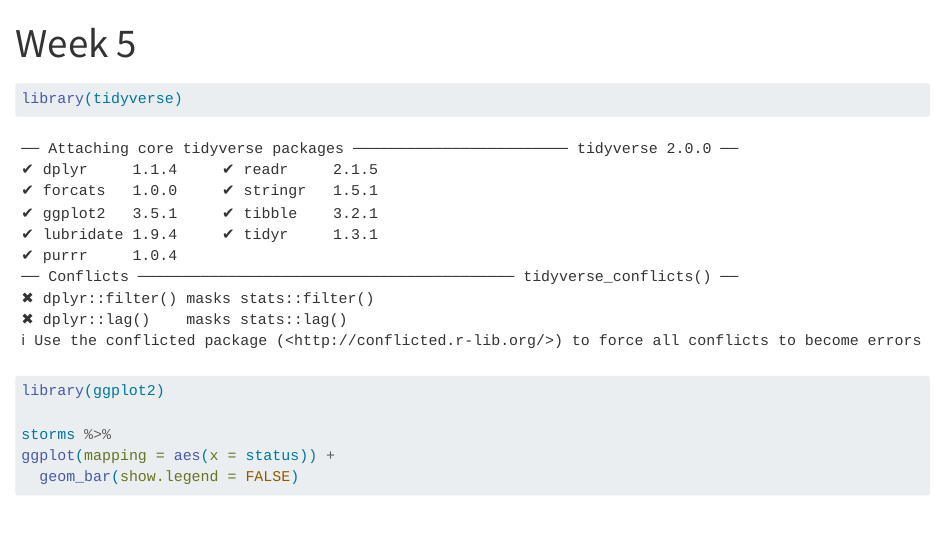
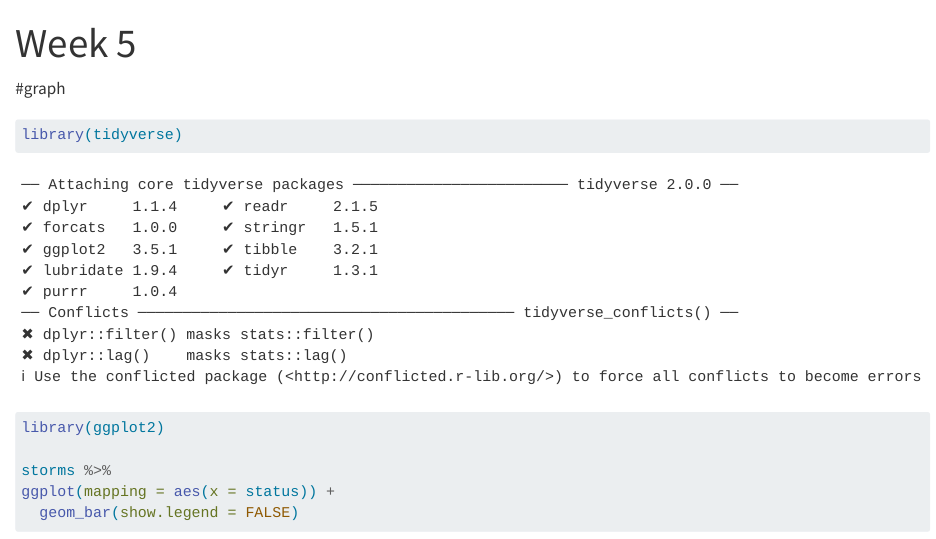
Before and after one commit to pcj1993/First-Repo, a Quarto document (index.qmd): the page in a window 1100 px wide, from its top. Rendered offline with R 4.5, knitr and Pandoc in place of Quarto, with nearby package versions.

````diff
--- a/index.qmd
+++ b/index.qmd
@@ -5,7 +5,7 @@
     self-contained: true
 ---
 
-
+#graph
 
 ```{r}
 library(tidyverse)
````
